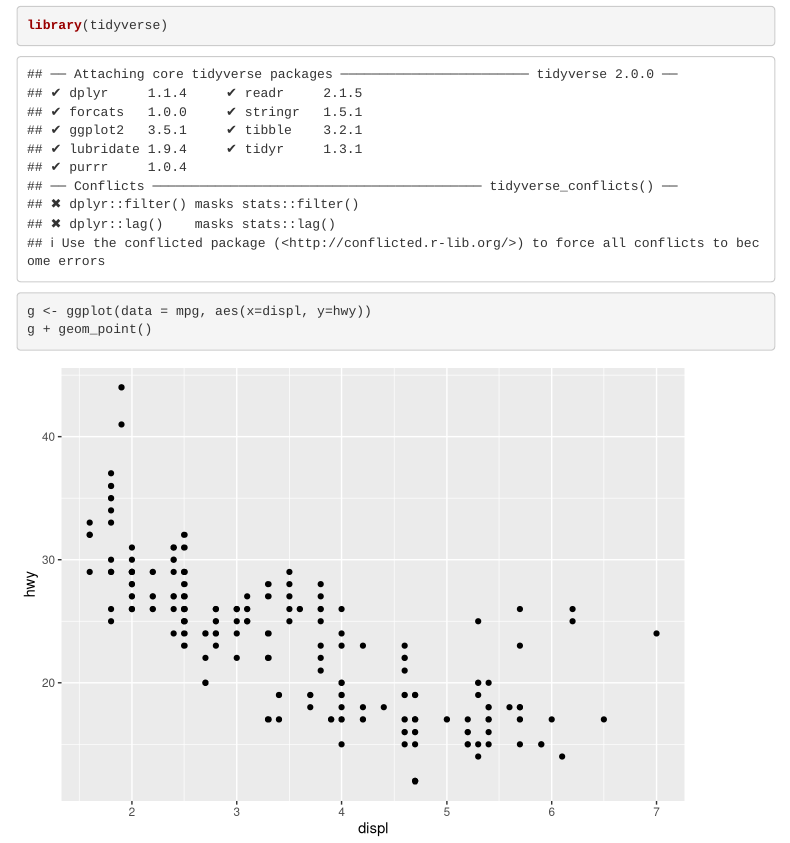
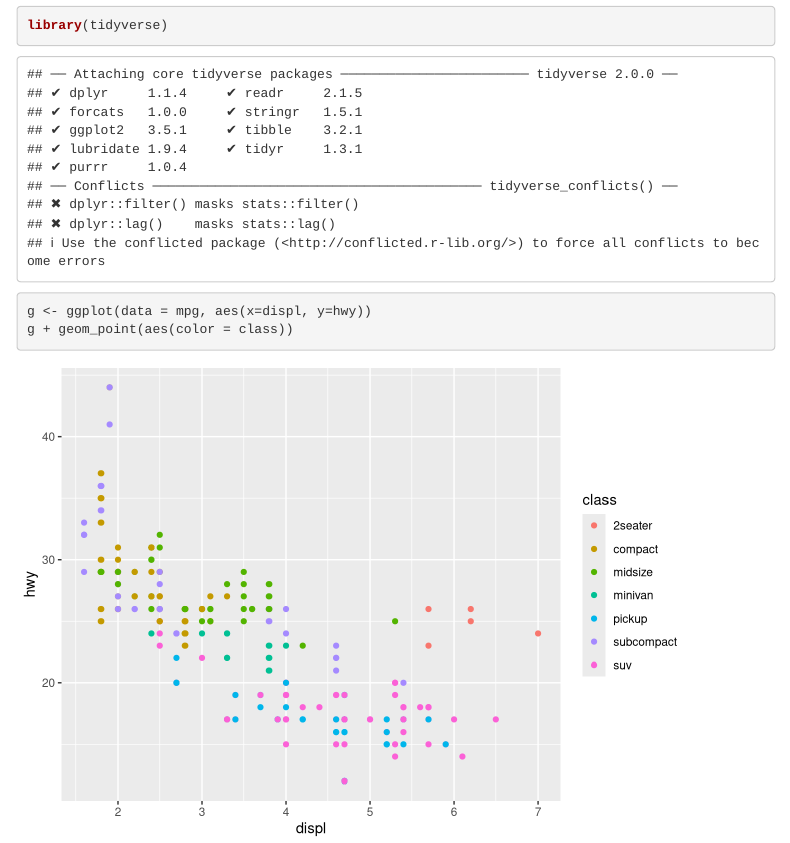
Before and after one commit to upwelling/ds-repo, an R Markdown document (docs/index.Rmd): the page in a window 1100 px wide, from 180 px down. Rendered offline with R 4.5, knitr and Pandoc, with nearby package versions; menus at the side of the page are left out.

Commit message:
added color

````diff
--- a/docs/index.Rmd
+++ b/docs/index.Rmd
@@ -19,6 +19,6 @@ knitr::opts_chunk$set(echo = TRUE)
 
 library(tidyverse)
 g <- ggplot(data = mpg, aes(x=displ, y=hwy))
-g + geom_point()
+g + geom_point(aes(color = class))
 
 ```
````
Also changed, not shown: 1 other file.
